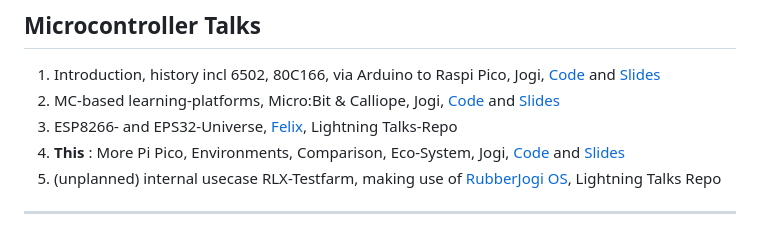
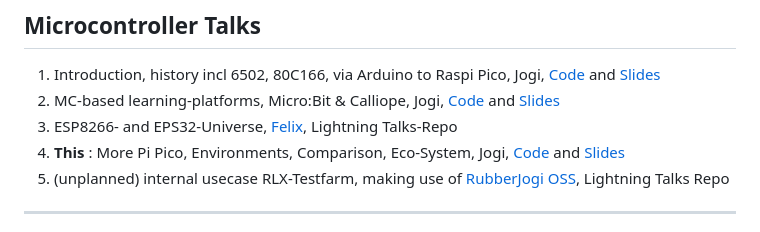
Before and after one commit to jogi-k/micro-controllers-part3-, a Markdown page: slides.md, the part around the change. GitHub-like rendering.

Commit message:
Final corrections

```diff
--- a/slides.md
+++ b/slides.md
@@ -15,7 +15,7 @@
 2. MC-based learning-platforms, Micro:Bit & Calliope, Jogi, [Code](https://github.com/jogi-k/micro-controllers-part2/tree/gh-pages) and [Slides](https://jogi-k.github.io/micro-controllers-part2)
 3. ESP8266- and EPS32-Universe, [Felix](https://github.com/fliiiix), Lightning Talks-Repo
 4. **This** : More Pi Pico, Environments, Comparison, Eco-System, Jogi, [Code](https://github.com/jogi-k/micro-controllers-part4) and [Slides](https://jogi-k.github.io/micro-controllers-part4)
-5. (unplanned) internal usecase RLX-Testfarm, making use of [RubberJogi OS](https://github.com/jogi-k/RubberJogi), Lightning Talks Repo
+5. (unplanned) internal usecase RLX-Testfarm, making use of [RubberJogi OSS](https://github.com/jogi-k/RubberJogi), Lightning Talks Repo
 
 ---
 
```
